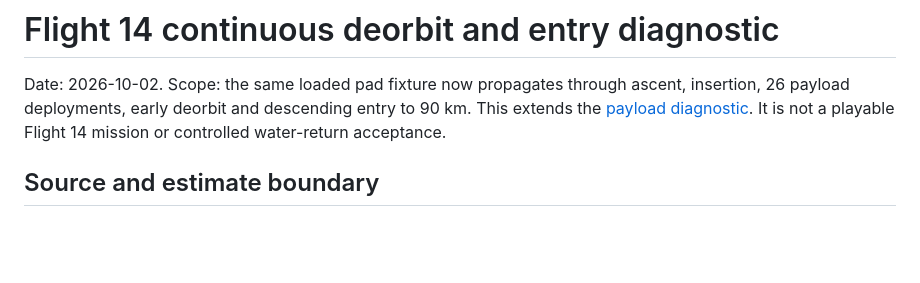
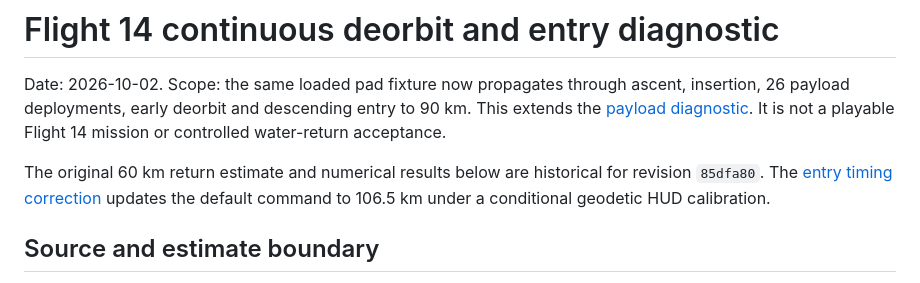
Before and after one commit to sebastianvelace/Exosphere, a Markdown page: docs/audits/flight14_continuous_return_2026-10-02.md, the part around the change. Drawn GitHub-style; blank space fills up the shorter version.

```diff
--- a/docs/audits/flight14_continuous_return_2026-10-02.md
+++ b/docs/audits/flight14_continuous_return_2026-10-02.md
@@ -4,6 +4,10 @@ Date: 2026-10-02. Scope: the same loaded pad fixture now propagates through
 ascent, insertion, 26 payload deployments, early deorbit and descending entry to
 90 km. This extends the [payload diagnostic](flight14_payload_deployment_2026-10-01.md).
 It is not a playable Flight 14 mission or controlled water-return acceptance.
+
+The original 60 km return estimate and numerical results below are historical
+for revision `85dfa80`. The [entry timing correction](flight14_entry_timing_correction_2026-10-02.md)
+updates the default command to 106.5 km under a conditional geodetic HUD calibration.
 
 ## Source and estimate boundary
 
```
Also changed, not shown: README.md (+2 -1 lines), ROADMAP.md (+4 -1 lines), docs/audits/flight14_entry_timing_correction_2026-10-02.md (added, +167 -0 lines), docs/research/flight14_entry_timing_correction_2026-10-02.png (added), 4 other files.
